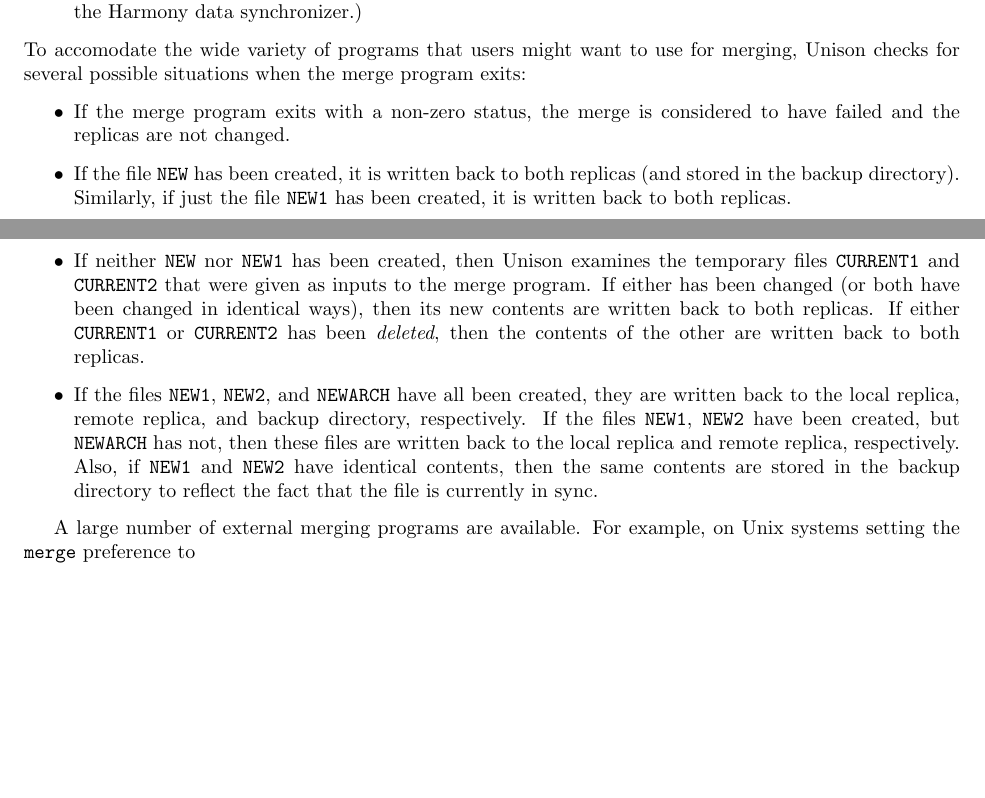
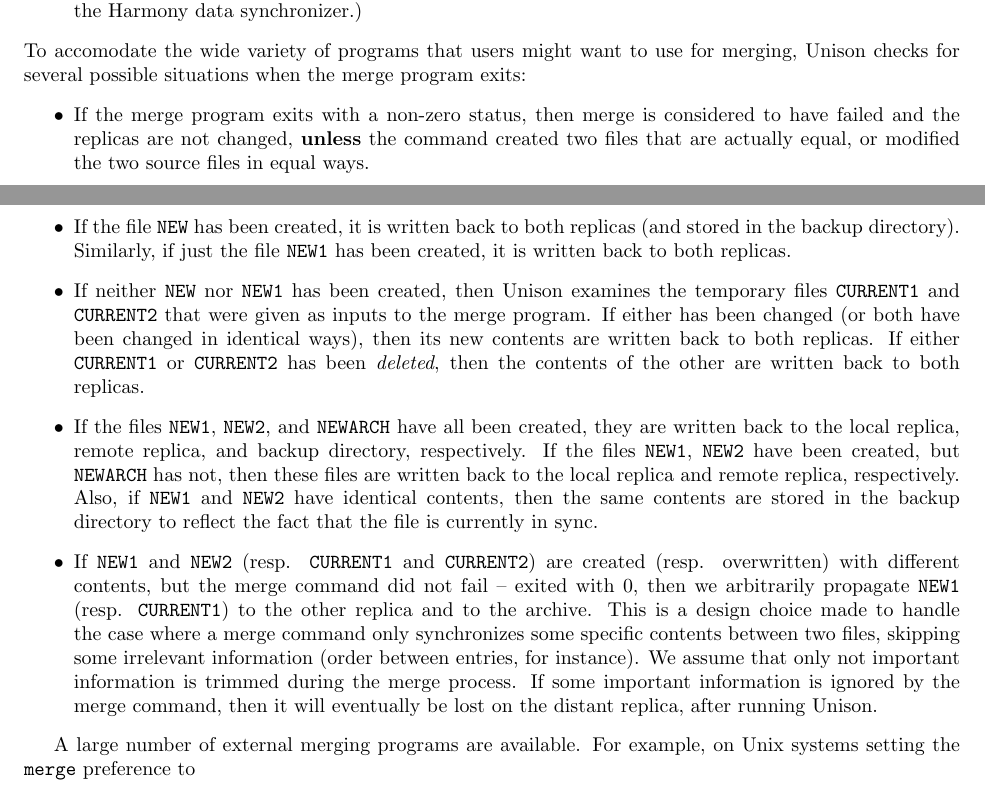
Before and after one commit to bachp/Unison, a LaTeX document (doc/unison-manual.tex): two parts of pages 23 and 24 of 50, joined at a grey line, cut so that both start at the same text, the shorter picture padded with empty space. Compiled offline with pdfLaTeX; a LaTeX package or settings file that is missing is left out.

Commit message:
Changed documentation to reflect the changes made in the last revision
git-svn-id: https://webdav.seas.upenn.edu/svn/unison/trunk@88 4bce34ff-96ee-0310-b826-95abcfff6e26

```diff
--- a/doc/unison-manual.tex
+++ b/doc/unison-manual.tex
@@ -1631,8 +1631,10 @@
 merging, Unison checks for several possible situations when the merge
 program exits:
 \begin{itemize}
-\item If the merge program exits with a non-zero status, the merge is
-  considered to have failed and the replicas are not changed.
+\item If the merge program exits with a non-zero status, then merge is
+  considered to have failed and the replicas are not changed,
+  \textbf{unless} the command created two files that are actually
+  equal, or modified the two source files in equal ways.
 \item If the file \verb|NEW| has been created, it is written back to both
   replicas (and stored in the backup directory).  Similarly, if just the
   file \verb|NEW1| has been created, it is written back to both
@@ -1650,7 +1652,20 @@
   been created, but \verb|NEWARCH| has not, then these files are written back to the
   local replica and remote replica, respectively.  Also, if \verb|NEW1| and
   \verb|NEW2| have identical contents, then the same contents are stored in
-  the backup directory to reflect the fact that the file is currently in sync.
+  the backup directory to reflect the fact that the file is currently
+  in sync.
+\item If \verb|NEW1| and \verb|NEW2| (resp. \verb|CURRENT1| and
+  \verb|CURRENT2|) are created (resp. overwritten) with different
+  contents, but the merge command did not fail -- exited with 0, then
+  we arbitrarily propagate \verb|NEW1| (resp. \verb|CURRENT1|) to the
+  other replica and to the archive. This is a design choice made to
+  handle the case where a merge command only synchronizes some
+  specific contents between two files, skipping some irrelevant
+  information (order between entries, for instance). We assume that
+  only not important information is trimmed during the merge
+  process. If some important information is ignored by the merge
+  command, then it will eventually be lost on the distant replica,
+  after running Unison.
 \end{itemize}
 
 A large number of external merging programs are available.
```
